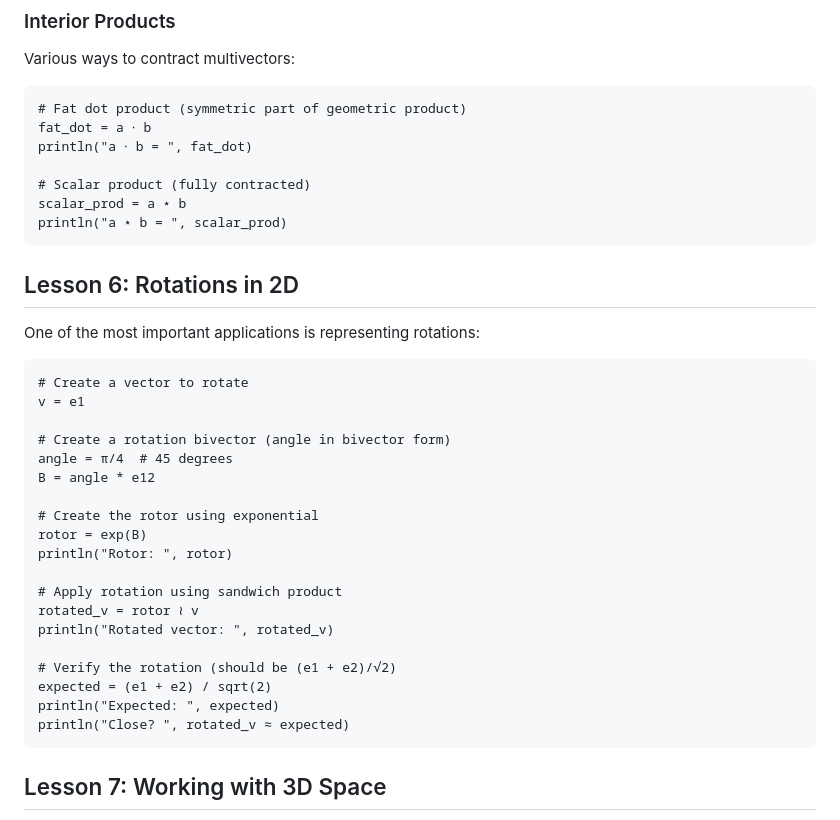
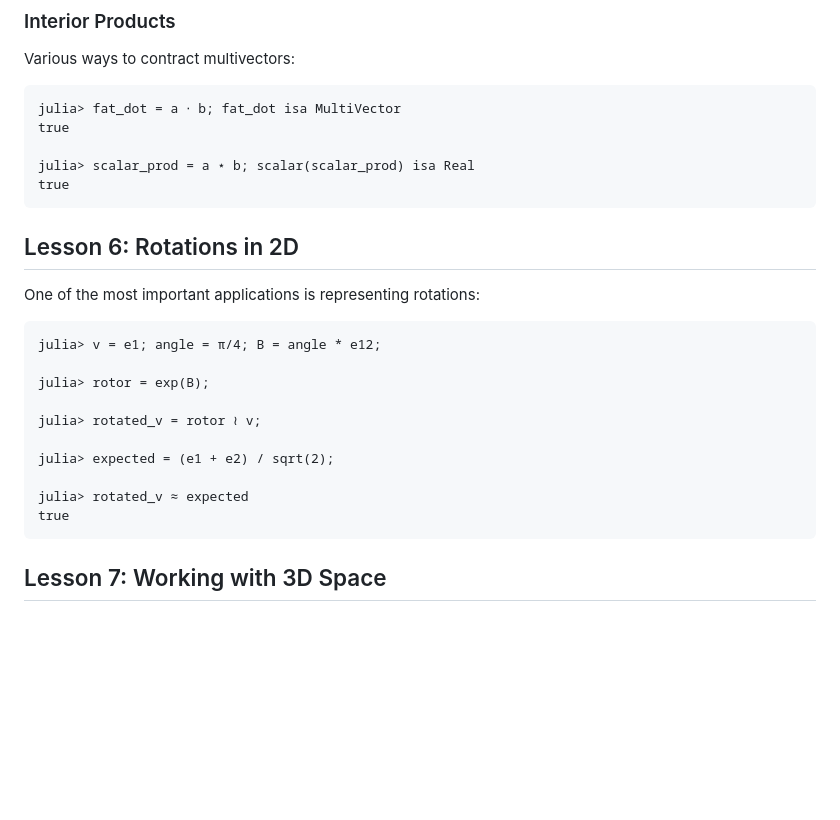
Before and after one commit to ATell-SoundTheory/CliffordAlgebras.jl, a Markdown page: docs/src/tutorial.md, the part around one of its changes. Rendered like a GitHub page; blank space fills up the shorter version.

````diff
--- a/docs/src/tutorial.md
+++ b/docs/src/tutorial.md
@@ -98,13 +87,11 @@ println("e1 ∧ e1 = ", e1 ∧ e1)
 Various ways to contract multivectors:
 
 ```jldoctest
-# Fat dot product (symmetric part of geometric product)
-fat_dot = a ⋅ b
-println("a ⋅ b = ", fat_dot)
+julia> fat_dot = a ⋅ b; fat_dot isa MultiVector
+true
 
-# Scalar product (fully contracted)
-scalar_prod = a ⋆ b
-println("a ⋆ b = ", scalar_prod)
+julia> scalar_prod = a ⋆ b; scalar(scalar_prod) isa Real
+true
 ```
 
 ## Lesson 6: Rotations in 2D
@@ -112,25 +99,16 @@ println("a ⋆ b = ", scalar_prod)
 One of the most important applications is representing rotations:
 
 ```jldoctest
-# Create a vector to rotate
-v = e1
+julia> v = e1; angle = π/4; B = angle * e12;
 
-# Create a rotation bivector (angle in bivector form)
-angle = π/4  # 45 degrees
-B = angle * e12
+julia> rotor = exp(B);
 
-# Create the rotor using exponential
-rotor = exp(B)
-println("Rotor: ", rotor)
+julia> rotated_v = rotor ≀ v;
 
-# Apply rotation using sandwich product
-rotated_v = rotor ≀ v
-println("Rotated vector: ", rotated_v)
+julia> expected = (e1 + e2) / sqrt(2);
 
-# Verify the rotation (should be (e1 + e2)/√2)
-expected = (e1 + e2) / sqrt(2)
-println("Expected: ", expected)
-println("Close? ", rotated_v ≈ expected)
+julia> rotated_v ≈ expected
+true
 ```
 
 ## Lesson 7: Working with 3D Space
````
Also changed, not shown: other parts of docs/src/tutorial.md (+31 -42 lines), docs/src/index.md (+8 -14 lines).
